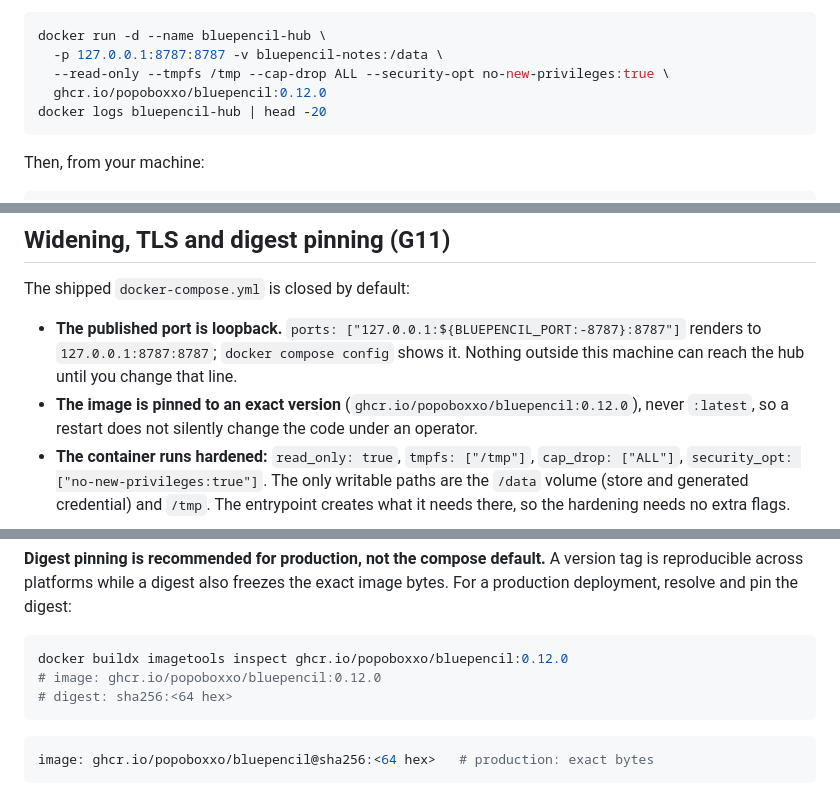
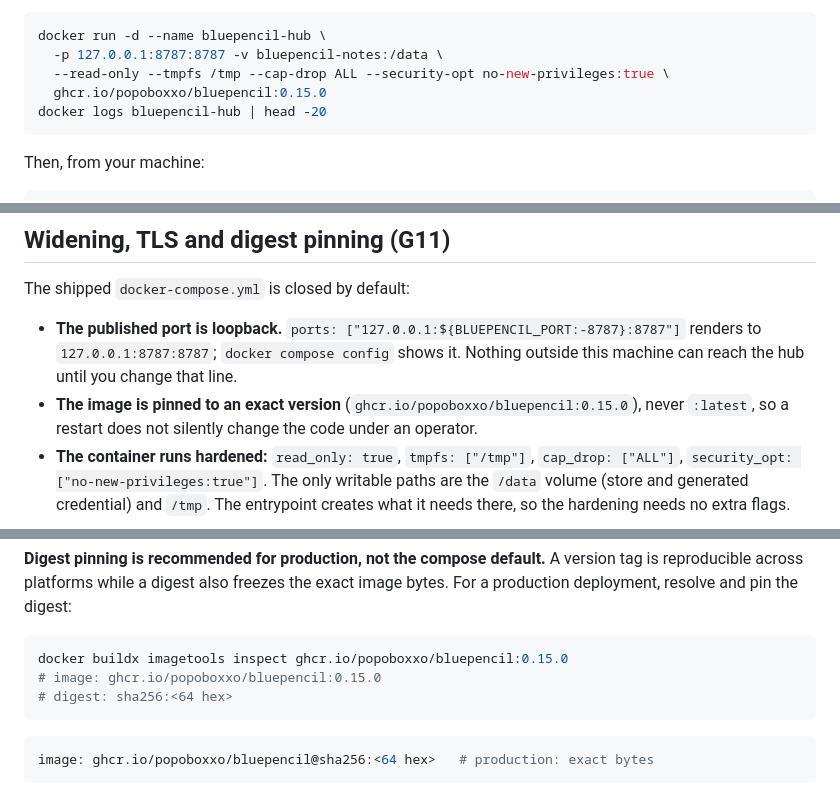
Before and after one commit to Popoboxxo/bluepencil, a Markdown page: docs/DOCKER.md, 3 parts joined by grey strips. Drawn GitHub-style.

Commit message:
docs(docker): pin the examples to 0.15.0
The docker run example, the pinning note and the digest-inspect block still
named 0.12.0 while the compose pin, the README and the release moved to
0.15.0. Documentation only; no behaviour change.

````diff
--- a/docs/DOCKER.md
+++ b/docs/DOCKER.md
@@ -19,7 +19,7 @@ Without compose:
 docker run -d --name bluepencil-hub \
   -p 127.0.0.1:8787:8787 -v bluepencil-notes:/data \
   --read-only --tmpfs /tmp --cap-drop ALL --security-opt no-new-privileges:true \
-  ghcr.io/popoboxxo/bluepencil:0.12.0
+  ghcr.io/popoboxxo/bluepencil:0.15.0
 docker logs bluepencil-hub | head -20
 ```
 
@@ -230,7 +230,7 @@ The shipped `docker-compose.yml` is closed by default:
 - **The published port is loopback.** `ports: ["127.0.0.1:${BLUEPENCIL_PORT:-8787}:8787"]` renders
   to `127.0.0.1:8787:8787`; `docker compose config` shows it. Nothing outside this machine can
   reach the hub until you change that line.
-- **The image is pinned to an exact version** (`ghcr.io/popoboxxo/bluepencil:0.12.0`), never
+- **The image is pinned to an exact version** (`ghcr.io/popoboxxo/bluepencil:0.15.0`), never
   `:latest`, so a restart does not silently change the code under an operator.
 - **The container runs hardened:** `read_only: true`, `tmpfs: ["/tmp"]`,
   `cap_drop: ["ALL"]`, `security_opt: ["no-new-privileges:true"]`. The only writable paths are the
@@ -256,8 +256,8 @@ reproducible across platforms while a digest also freezes the exact image bytes.
 deployment, resolve and pin the digest:
 
 ```sh
-docker buildx imagetools inspect ghcr.io/popoboxxo/bluepencil:0.12.0
-# image: ghcr.io/popoboxxo/bluepencil:0.12.0
+docker buildx imagetools inspect ghcr.io/popoboxxo/bluepencil:0.15.0
+# image: ghcr.io/popoboxxo/bluepencil:0.15.0
 # digest: sha256:<64 hex>
 ```
 
````
